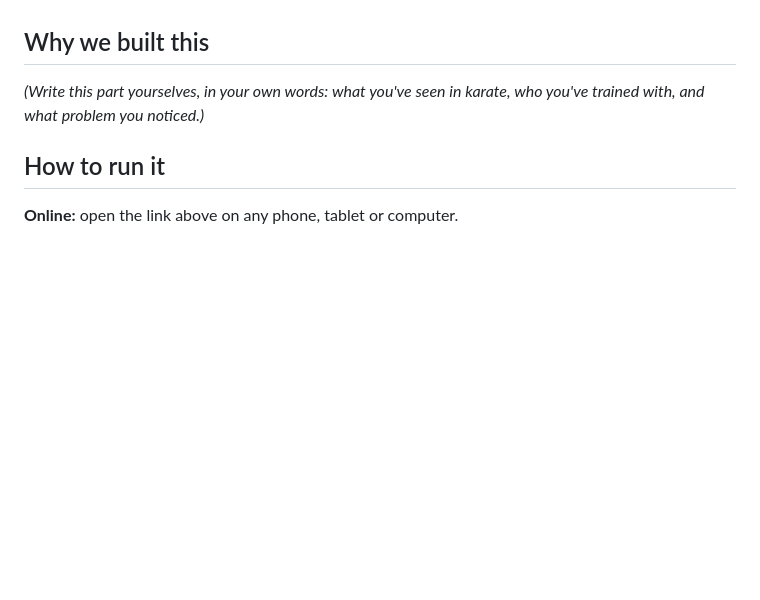
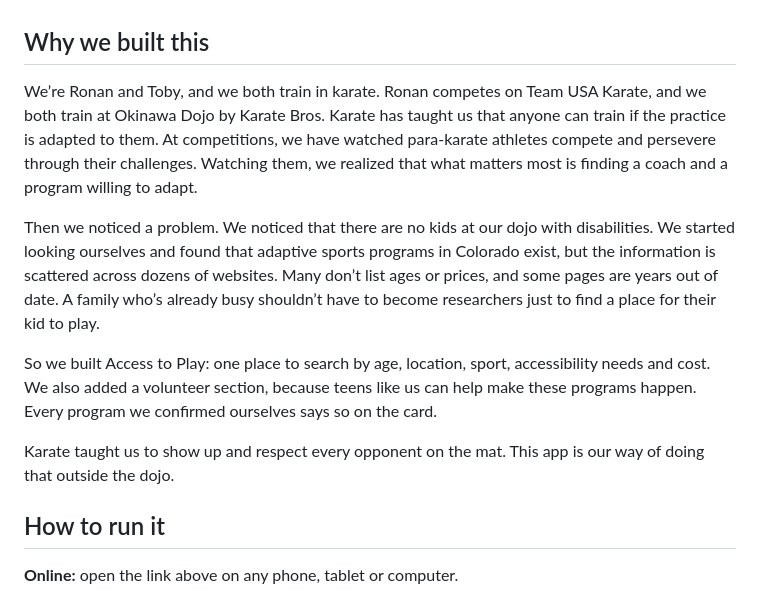
Before and after one commit to ronanandtoby/AccesstoPlay, a Markdown page: README.md, the part around the change. Drawn GitHub-style; blank space fills up the shorter version.

Commit message:
Enhance README with project motivation and problem statement
Added a personal narrative explaining the motivation behind building the app and the problem it addresses regarding adaptive sports programs.

```diff
--- a/README.md
+++ b/README.md
@@ -8,7 +8,13 @@ A web app that helps families in Colorado find adaptive sports programs by **age
 
 ## Why we built this
 
-_(Write this part yourselves, in your own words: what you've seen in karate, who you've trained with, and what problem you noticed.)_
+We’re Ronan and Toby, and we both train in karate. Ronan competes on Team USA Karate, and we both train at Okinawa Dojo by Karate Bros. Karate has taught us that anyone can train if the practice is adapted to them. At competitions, we have watched para-karate athletes compete and persevere through their challenges. Watching them, we realized that what matters most is finding a coach and a program willing to adapt.
+
+Then we noticed a problem. We noticed that there are no kids at our dojo with disabilities. We started looking ourselves and found that adaptive sports programs in Colorado exist, but the information is scattered across dozens of websites. Many don’t list ages or prices, and some pages are years out of date. A family who’s already busy shouldn’t have to become researchers just to find a place for their kid to play.
+
+So we built Access to Play: one place to search by age, location, sport, accessibility needs and cost. We also added a volunteer section, because teens like us can help make these programs happen. Every program we confirmed ourselves says so on the card.
+
+Karate taught us to show up and respect every opponent on the mat. This app is our way of doing that outside the dojo.
 
 ## How to run it
 
```
